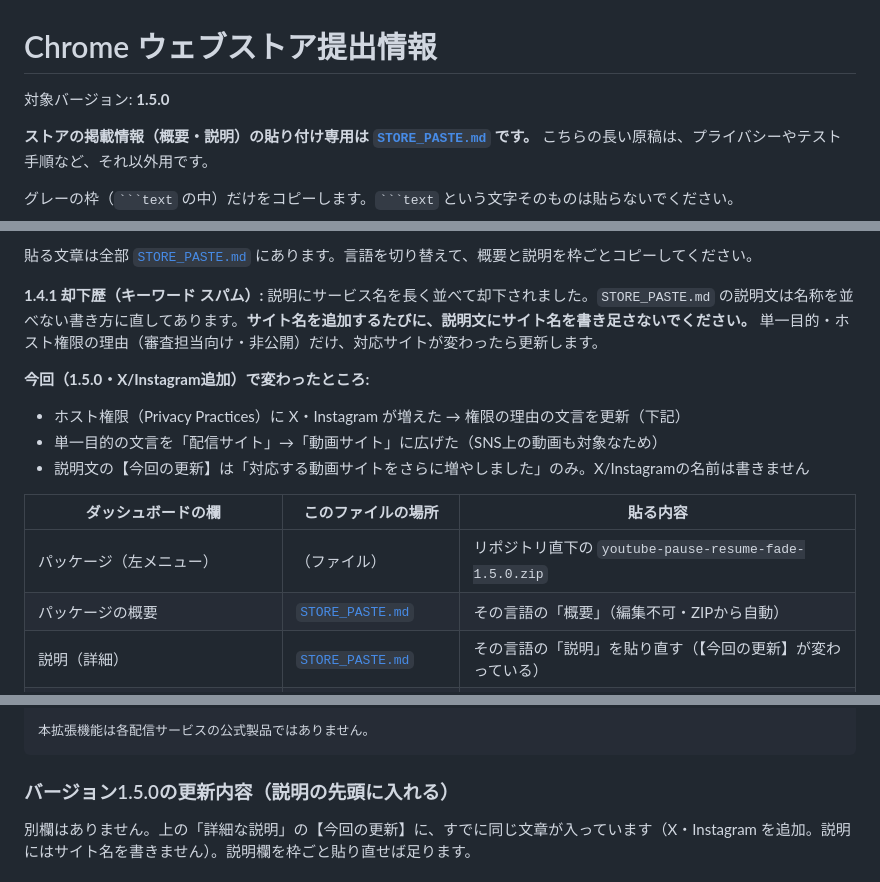
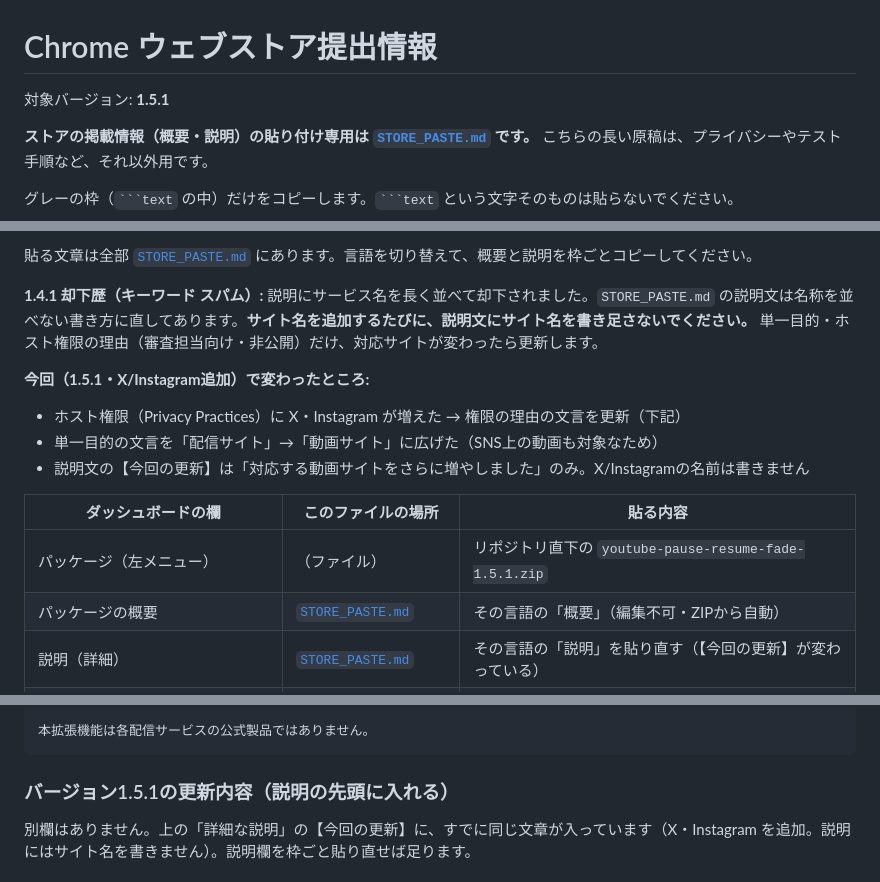
Before and after one commit to Blackphi6/pause-resume-audio-fade, a Markdown page: STORE_LISTING.md, 3 parts joined by grey strips. Rendered like a GitHub page.

Commit message:
docs: bump store listing zip references to 1.5.1

````diff
--- a/STORE_LISTING.md
+++ b/STORE_LISTING.md
@@ -1,6 +1,6 @@
 # Chrome ウェブストア提出情報
 
-対象バージョン: **1.5.0**
+対象バージョン: **1.5.1**
 
 **ストアの掲載情報（概要・説明）の貼り付け専用は [`STORE_PASTE.md`](STORE_PASTE.md) です。** こちらの長い原稿は、プライバシーやテスト手順など、それ以外用です。
 
@@ -16,14 +16,14 @@
 
 **1.4.1 却下歴（キーワード スパム）:** 説明にサービス名を長く並べて却下されました。`STORE_PASTE.md` の説明文は名称を並べない書き方に直してあります。**サイト名を追加するたびに、説明文にサイト名を書き足さないでください。** 単一目的・ホスト権限の理由（審査担当向け・非公開）だけ、対応サイトが変わったら更新します。
 
-**今回（1.5.0・X/Instagram追加）で変わったところ:**
+**今回（1.5.1・X/Instagram追加）で変わったところ:**
 - ホスト権限（Privacy Practices）に X・Instagram が増えた → 権限の理由の文言を更新（下記）
 - 単一目的の文言を「配信サイト」→「動画サイト」に広げた（SNS上の動画も対象なため）
 - 説明文の【今回の更新】は「対応する動画サイトをさらに増やしました」のみ。X/Instagramの名前は書きません
 
 | ダッシュボードの欄 | このファイルの場所 | 貼る内容 |
 |--------------------|--------------------|----------|
-| パッケージ（左メニュー） | （ファイル） | リポジトリ直下の `youtube-pause-resume-fade-1.5.0.zip` |
+| パッケージ（左メニュー） | （ファイル） | リポジトリ直下の `youtube-pause-resume-fade-1.5.1.zip` |
 | パッケージの概要 | [`STORE_PASTE.md`](STORE_PASTE.md) | その言語の「概要」（編集不可・ZIPから自動） |
 | 説明（詳細） | [`STORE_PASTE.md`](STORE_PASTE.md) | その言語の「説明」を貼り直す（【今回の更新】が変わっている） |
 | English / 简体中文 / 繁體中文 | [`STORE_PASTE.md`](STORE_PASTE.md) | 言語を切り替えて同じファイルから貼る |
@@ -142,7 +142,7 @@ Developer Dashboard では主言語を **English** に設定し、追加言語
 本拡張機能は各配信サービスの公式製品ではありません。
 ```
 
-### バージョン1.5.0の更新内容（説明の先頭に入れる）
+### バージョン1.5.1の更新内容（説明の先頭に入れる）
 
 別欄はありません。上の「詳細な説明」の【今回の更新】に、すでに同じ文章が入っています（X・Instagram を追加。説明にはサイト名を書きません）。説明欄を枠ごと貼り直せば足ります。
 
````
Also changed, not shown: other parts of STORE_LISTING.md (+1 -1 lines), STORE_PASTE.md (+6 -6 lines).
